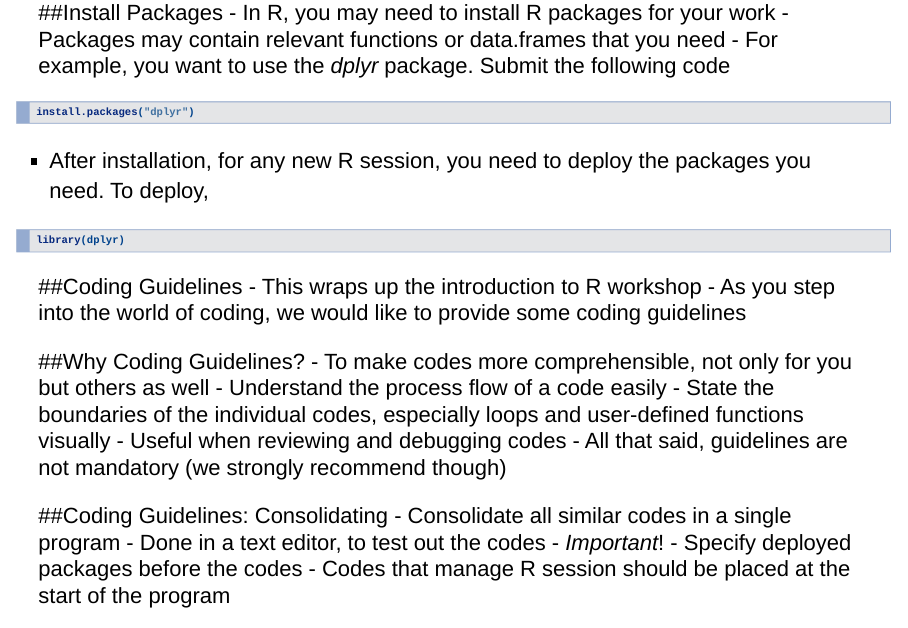
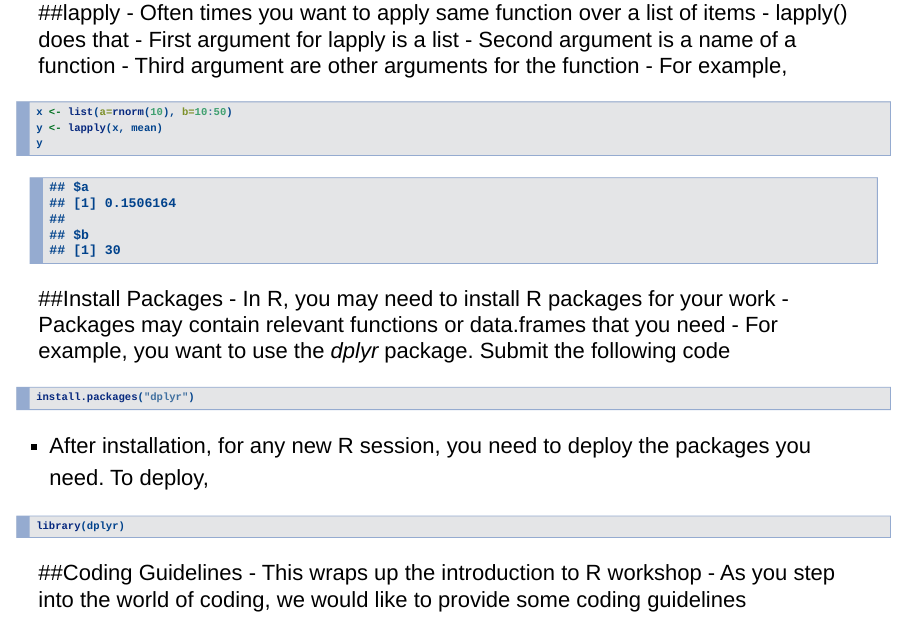
Before and after one commit to pskoo/R_ML_Workshop2, an R Markdown document (Intro_to_R.Rmd): page 23 of 24 before the commit and page 23 of 25 after it. Rendered offline with R 4.5, knitr and Pandoc, with nearby package versions; code that draws random numbers runs with fixed seeds of ours.

Commit message:
Added lapply

````diff
--- a/Intro_to_R.Rmd
+++ b/Intro_to_R.Rmd
@@ -490,6 +490,20 @@ t1 <- startT("The cow jump over the moon")
 t1
 ```
 
+##lapply
+- Often times you want to apply same function over a list of items
+- lapply() does that
+    - First argument for lapply is a list
+    - Second argument is a name of a function
+    - Third argument are other arguments for the function
+- For example,
+```{r,eval=T,echo=T}
+x <- list(a=rnorm(10), b=10:50)
+y <- lapply(x, mean)
+y
+```
+
+
 ##Install Packages
 - In R, you may need to install R packages for your work
 - Packages may contain relevant functions or data.frames that you need
````
Also changed, not shown: Intro_to_R.html.
